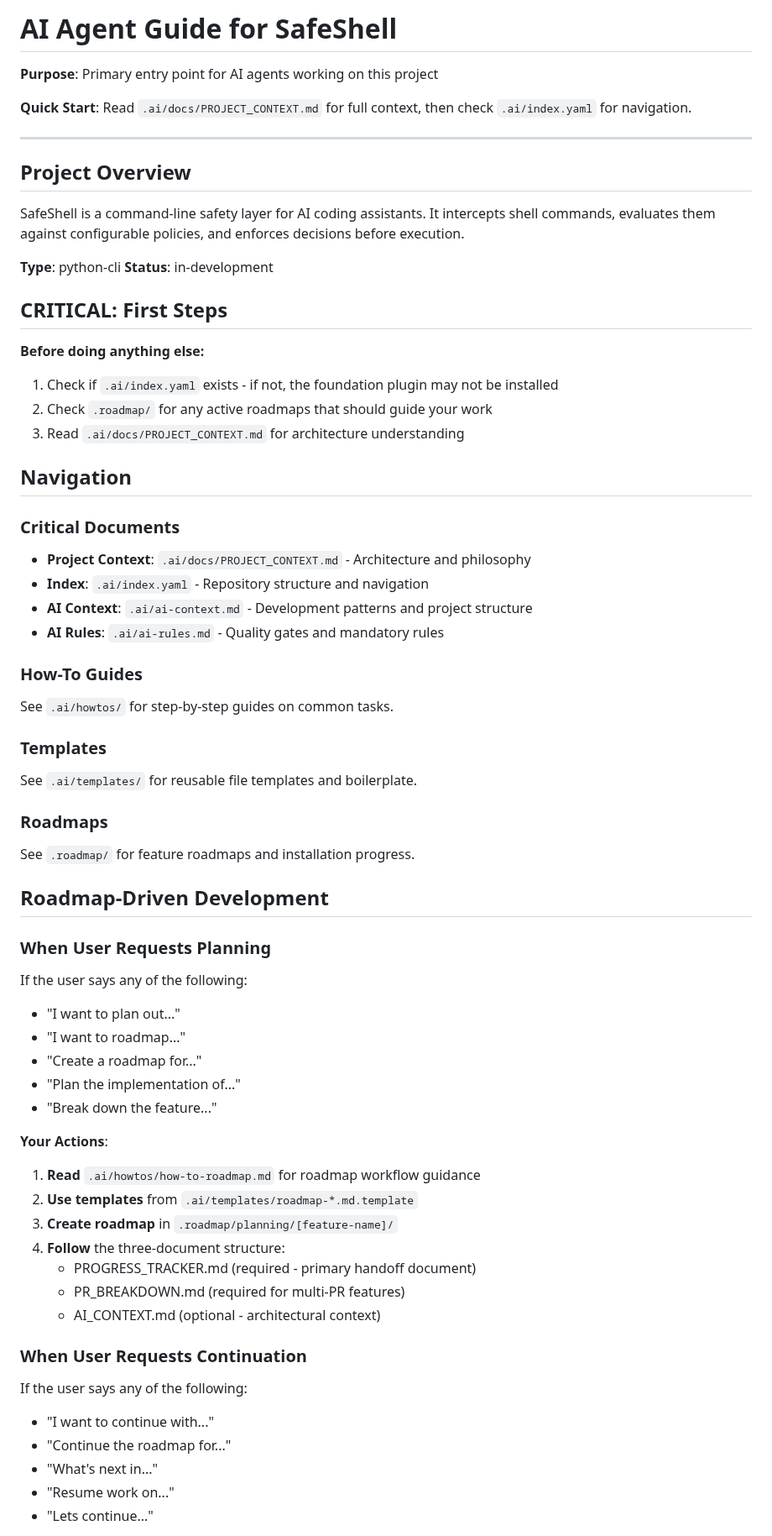
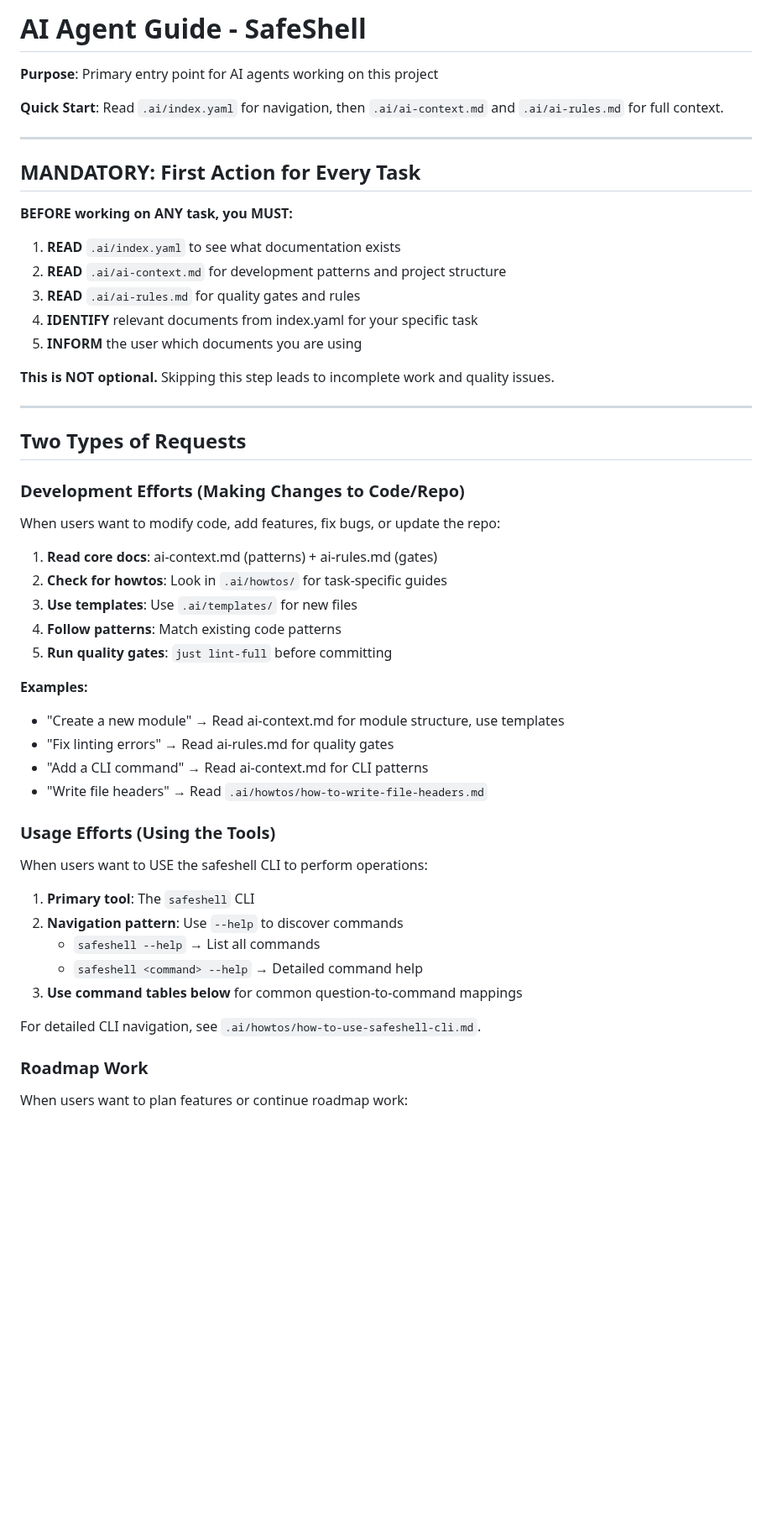
Before and after one commit to be-wise-be-kind/safeshell, a Markdown page: AGENTS.md, the part around one of its changes. Shown at 84% size. Rendered like a GitHub page; blank space fills up the shorter version.

```diff
--- a/AGENTS.md
+++ b/AGENTS.md
@@ -1,68 +1,56 @@
-# AI Agent Guide for SafeShell
+# AI Agent Guide - SafeShell
 
 **Purpose**: Primary entry point for AI agents working on this project
 
-**Quick Start**: Read `.ai/docs/PROJECT_CONTEXT.md` for full context, then check `.ai/index.yaml` for navigation.
+**Quick Start**: Read `.ai/index.yaml` for navigation, then `.ai/ai-context.md` and `.ai/ai-rules.md` for full context.
 
 ---
 
-## Project Overview
+## MANDATORY: First Action for Every Task
 
-SafeShell is a command-line safety layer for AI coding assistants. It intercepts shell commands, evaluates them against configurable policies, and enforces decisions before execution.
+**BEFORE working on ANY task, you MUST:**
 
-**Type**: python-cli
-**Status**: in-development
+1. **READ** `.ai/index.yaml` to see what documentation exists
+2. **READ** `.ai/ai-context.md` for development patterns and project structure
+3. **READ** `.ai/ai-rules.md` for quality gates and rules
+4. **IDENTIFY** relevant documents from index.yaml for your specific task
+5. **INFORM** the user which documents you are using
 
-## CRITICAL: First Steps
+**This is NOT optional.** Skipping this step leads to incomplete work and quality issues.
 
-**Before doing anything else:**
-1. Check if `.ai/index.yaml` exists - if not, the foundation plugin may not be installed
-2. Check `.roadmap/` for any active roadmaps that should guide your work
-3. Read `.ai/docs/PROJECT_CONTEXT.md` for architecture understanding
+---
 
-## Navigation
+## Two Types of Requests
 
-### Critical Documents
-- **Project Context**: `.ai/docs/PROJECT_CONTEXT.md` - Architecture and philosophy
-- **Index**: `.ai/index.yaml` - Repository structure and navigation
-- **AI Context**: `.ai/ai-context.md` - Development patterns and project structure
-- **AI Rules**: `.ai/ai-rules.md` - Quality gates and mandatory rules
+### Development Efforts (Making Changes to Code/Repo)
 
-### How-To Guides
-See `.ai/howtos/` for step-by-step guides on common tasks.
+When users want to modify code, add features, fix bugs, or update the repo:
 
-### Templates
-See `.ai/templates/` for reusable file templates and boilerplate.
+1. **Read core docs**: ai-context.md (patterns) + ai-rules.md (gates)
+2. **Check for howtos**: Look in `.ai/howtos/` for task-specific guides
+3. **Use templates**: Use `.ai/templates/` for new files
+4. **Follow patterns**: Match existing code patterns
+5. **Run quality gates**: `just lint-full` before committing
 
-### Roadmaps
-See `.roadmap/` for feature roadmaps and installation progress.
+**Examples:**
+- "Create a new module" → Read ai-context.md for module structure, use templates
+- "Fix linting errors" → Read ai-rules.md for quality gates
+- "Add a CLI command" → Read ai-context.md for CLI patterns
+- "Write file headers" → Read `.ai/howtos/how-to-write-file-headers.md`
 
-## Roadmap-Driven Development
+### Usage Efforts (Using the Tools)
 
-### When User Requests Planning
+When users want to USE the safeshell CLI to perform operations:
 
-If the user says any of the following:
-- "I want to plan out..."
-- "I want to roadmap..."
-- "Create a roadmap for..."
-- "Plan the implementation of..."
-- "Break down the feature..."
+1. **Primary tool**: The `safeshell` CLI
+2. **Navigation pattern**: Use `--help` to discover commands
+   - `safeshell --help` → List all commands
+   - `safeshell <command> --help` → Detailed command help
+3. **Use command tables below** for common question-to-command mappings
 
-**Your Actions**:
-1. **Read** `.ai/howtos/how-to-roadmap.md` for roadmap workflow guidance
-2. **Use templates** from `.ai/templates/roadmap-*.md.template`
-3. **Create roadmap** in `.roadmap/planning/[feature-name]/`
-4. **Follow** the three-document structure:
-   - PROGRESS_TRACKER.md (required - primary handoff document)
-   - PR_BREAKDOWN.md (required for multi-PR features)
-   - AI_CONTEXT.md (optional - architectural context)
+For detailed CLI navigation, see `.ai/howtos/how-to-use-safeshell-cli.md`.
 
-### When User Requests Continuation
+### Roadmap Work
 
-If the user says any of the following:
-- "I want to continue with..."
-- "Continue the roadmap for..."
-- "What's next in..."
-- "Resume work on..."
-- "Lets continue..."
+When users want to plan features or continue roadmap work:
 
```
Also changed, not shown: other parts of AGENTS.md (+43 -149 lines).
